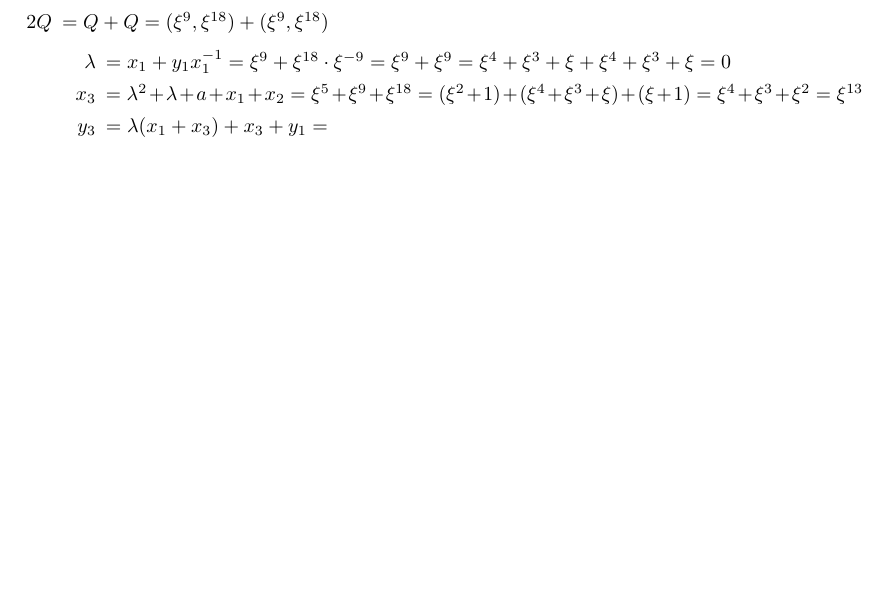
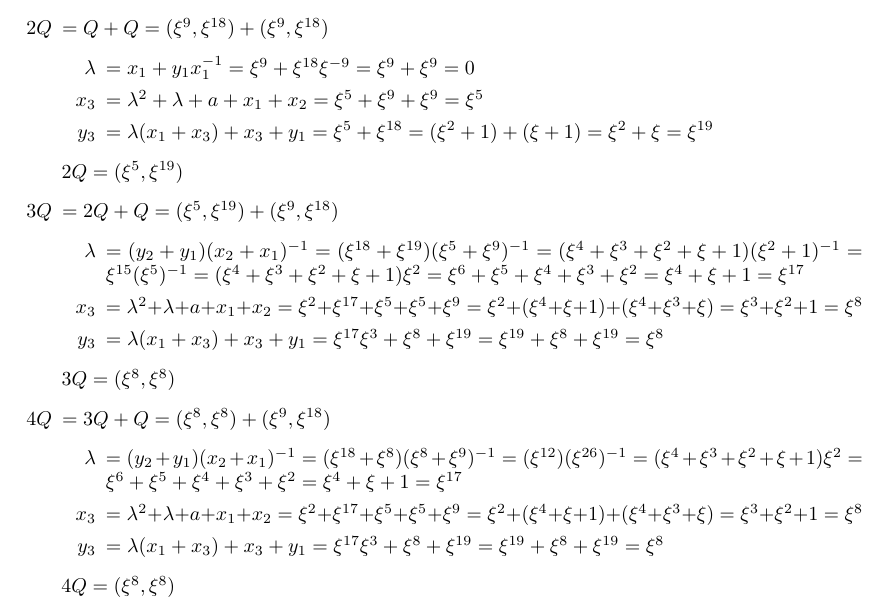
Before and after one commit to davidgc14/Criptografia, a LaTeX document (Entregas/Entrega 4/Entrega04.tex): part of page 2 of 5, cut so that both start at the same text, the shorter picture padded with empty space. Compiled offline with pdfLaTeX.

Commit message:
Corrección de error. Guardo por si me arrepiento

```diff
--- a/Entregas/Entrega 4/Entrega04.tex
+++ b/Entregas/Entrega 4/Entrega04.tex
@@ -120,10 +120,33 @@
     \begin{itemize}
         \item[$2Q$] $ = Q + Q = (\xi^9, \xi^{18}) + (\xi^9, \xi^{18})$
                     \begin{itemize}
-                        \item[$\lambda$] $ = x_1 + y_1 x_1^{-1} = \xi^9 + \xi^{18} \cdot \xi^{-9} = \xi^9 + \xi^9 = \xi^4 + \xi^3 + \xi + \xi^4 + \xi^3 + \xi = 0$
-                        \item[$x_3$] $ = \lambda^2 + \lambda + a + x_1 + x_2 = \xi^5 + \xi^9 + \xi^{18} = (\xi^2 + 1) + (\xi^4 + \xi^3 + \xi) + (\xi + 1) = \xi^4 + \xi^3 + \xi^2 = \xi^{13}$
-                        \item[$y_3$] $ = \lambda(x_1 + x_3 )+ x_3 + y_1 = $
+                        \item[$\lambda$] $ = x_1 + y_1 x_1^{-1} = \xi^9 + \xi^{18} \xi^{-9} = \xi^9 + \xi^9 = 0$
+                        \item[$x_3$] $ = \lambda^2 + \lambda + a + x_1 + x_2 = \xi^5 + \xi^9 + \xi^{9} = \xi^{5}$
+                        \item[$y_3$] $ = \lambda(x_1 + x_3) + x_3 + y_1 = \xi^{5} + \xi^{18} = (\xi^2 + 1) + (\xi + 1) = \xi^2 + \xi = \xi^{19}$
                     \end{itemize}
+                    $2Q = (\xi^{5}, \xi^{19})$
+        %%
+        %%
+        \item[$3Q$] $ = 2Q + Q = (\xi^{5}, \xi^{19}) + (\xi^9, \xi^{18})$
+                    \begin{itemize}
+                        \item[$\lambda$] $ = (y_2 + y_1)(x_2 + x_1)^{-1} = (\xi^{18} + \xi^{19})(\xi^{5} + \xi^{9})^{-1} = (\xi^4 + \xi^3 + \xi^2 + \xi + 1)(\xi^2 + 1)^{-1} = \xi^{15} (\xi^{5})^{-1} =
+                                            (\xi^4 + \xi^3 + \xi^2 + \xi + 1) \xi^{2} = \xi^6 + \xi^5 + \xi^4 + \xi^3 + \xi^2 = \xi^4 + \xi + 1 = \xi^{17}$
+                        \item[$x_3$] $ = \lambda^2 + \lambda + a + x_1 + x_2 = \xi^{2} + \xi^{17} + \xi^{5} + \xi^{5} + \xi^{9} = \xi^2 + (\xi^4 + \xi + 1) + (\xi^4 + \xi^3 + \xi) = \xi^3 + \xi^2 + 1 = \xi^8$
+                        \item[$y_3$] $ = \lambda(x_1 + x_3) + x_3 + y_1 = \xi^{17}\xi^3 + \xi^8 + \xi^{19} = \xi^{19} + \xi^8 + \xi^{19} = \xi^8$
+                    \end{itemize}
+                    $3Q = (\xi^{8}, \xi^{8})$
+        %%
+        %%
+        \item[$4Q$] $ = 3Q + Q = (\xi^{8}, \xi^{8}) + (\xi^9, \xi^{18})$
+                    \begin{itemize}
+                        \item[$\lambda$] $ = (y_2 + y_1)(x_2 + x_1)^{-1} = (\xi^{18} + \xi^{8})(\xi^{8} + \xi^{9})^{-1} = (\xi^{12})(\xi^{26})^{-1} =
+                                            (\xi^4 + \xi^3 + \xi^2 + \xi + 1) \xi^{2} = \xi^6 + \xi^5 + \xi^4 + \xi^3 + \xi^2 = \xi^4 + \xi + 1 = \xi^{17}$
+                        \item[$x_3$] $ = \lambda^2 + \lambda + a + x_1 + x_2 = \xi^{2} + \xi^{17} + \xi^{5} + \xi^{5} + \xi^{9} = \xi^2 + (\xi^4 + \xi + 1) + (\xi^4 + \xi^3 + \xi) = \xi^3 + \xi^2 + 1 = \xi^8$
+                        \item[$y_3$] $ = \lambda(x_1 + x_3) + x_3 + y_1 = \xi^{17}\xi^3 + \xi^8 + \xi^{19} = \xi^{19} + \xi^8 + \xi^{19} = \xi^8$
+                    \end{itemize}
+                    $4Q = (\xi^{8}, \xi^{8})$
+        %%
+        %%
     \end{itemize}
 
     \newpage
```
Also changed, not shown: Entregas/Entrega 4/Entrega04.pdf, 3 other files.
